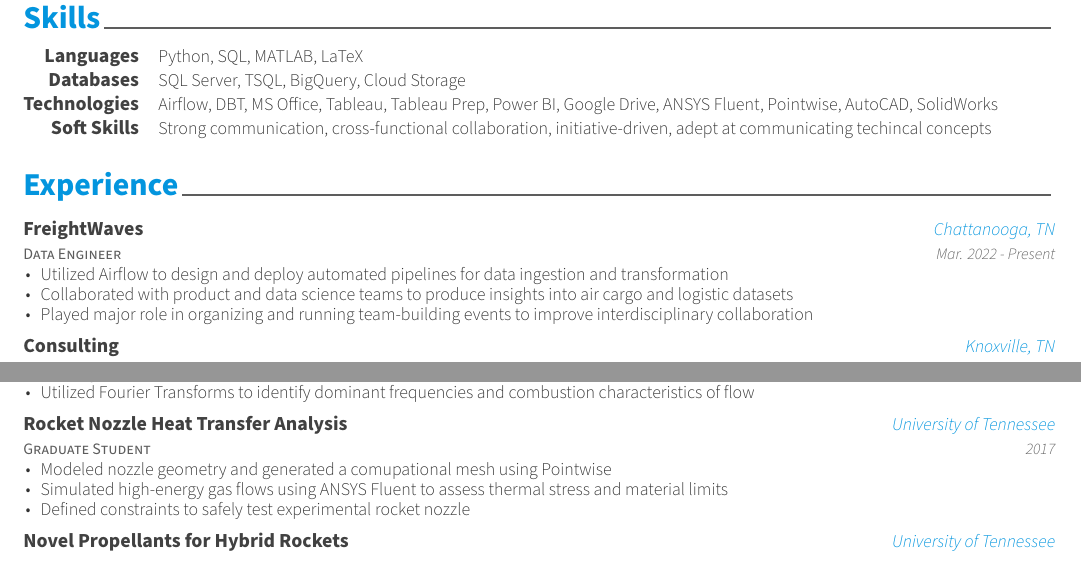
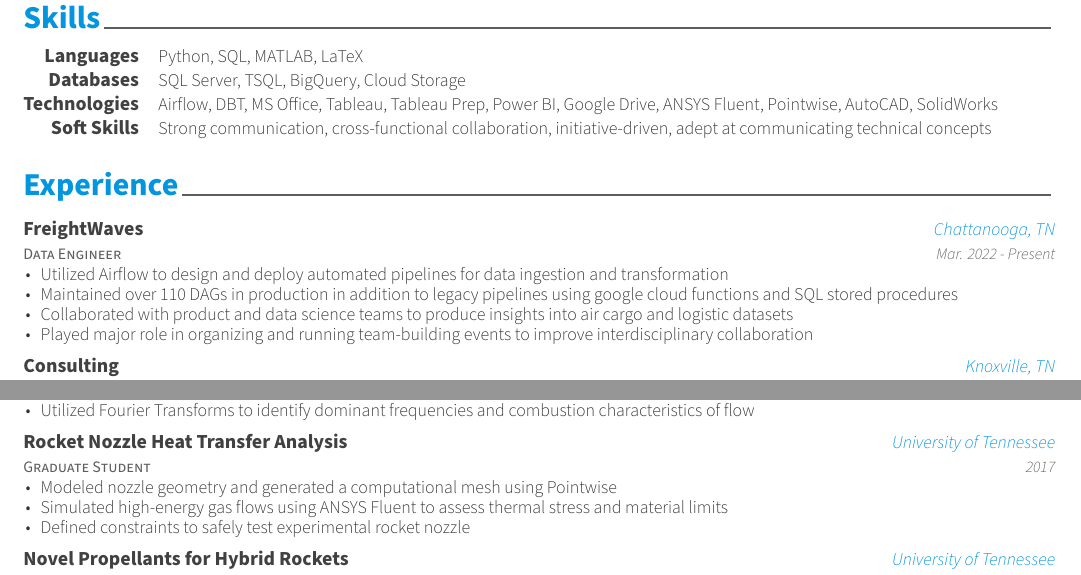
Before and after one commit to JChildress704/Personal_Projects, a LaTeX CV (resume_LaTeX_files/resume.tex, which reads resume_LaTeX_files/resume/experience.tex, resume_LaTeX_files/resume/projects.tex, resume_LaTeX_files/resume/skills.tex): two parts of the page, joined at a grey line, cut so that both start at the same text. Compiled offline with XeLaTeX; a LaTeX package or settings file that is missing is left out.

Commit message:
Typos and another point

```diff
--- a/resume_LaTeX_files/resume/experience.tex
+++ b/resume_LaTeX_files/resume/experience.tex
@@ -9,6 +9,7 @@
     {
       \begin{cvitems} % Description(s) of tasks/responsibilities
         \item {Utilized Airflow to design and deploy automated pipelines for data ingestion and transformation}
+        \item {Maintained over 110 DAGs in production in addition to legacy pipelines using google cloud functions and SQL stored procedures }
         \item {Collaborated with product and data science teams to produce insights into air cargo and logistic datasets}
         \item {Played major role in organizing and running team-building events to improve interdisciplinary collaboration}
       \end{cvitems}
--- a/resume_LaTeX_files/resume/projects.tex
+++ b/resume_LaTeX_files/resume/projects.tex
@@ -22,7 +22,7 @@
     {2017} % Empty date
     {
       \begin{cvitems} % Description(s) bullet points
-        \item {Modeled nozzle geometry and generated a comupational mesh using Pointwise}
+        \item {Modeled nozzle geometry and generated a computational mesh using Pointwise}
         \item {Simulated high-energy gas flows using ANSYS Fluent to assess thermal stress and material limits}
         \item {Defined constraints to safely test experimental rocket nozzle}
       \end{cvitems}
--- a/resume_LaTeX_files/resume/skills.tex
+++ b/resume_LaTeX_files/resume/skills.tex
@@ -15,6 +15,6 @@
 
   \cvskill
     {Soft Skills} % Type
-    {Strong communication, cross-functional collaboration, initiative-driven, adept at communicating techincal concepts}
+    {Strong communication, cross-functional collaboration, initiative-driven, adept at communicating technical concepts}
 
 \end{cvskills}
```
Also changed, not shown: resume_LaTeX_files/resume.pdf, 1 other file.
